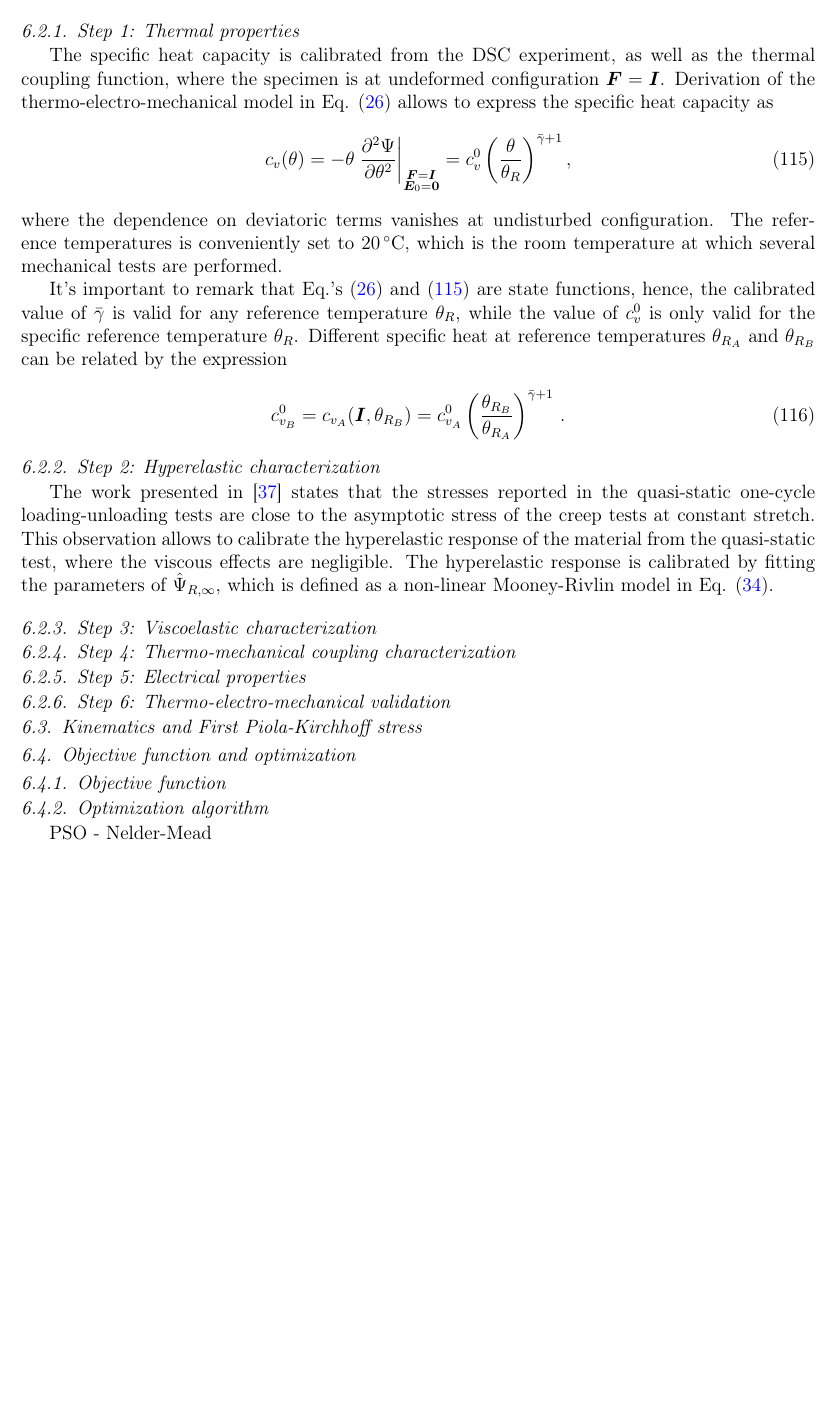
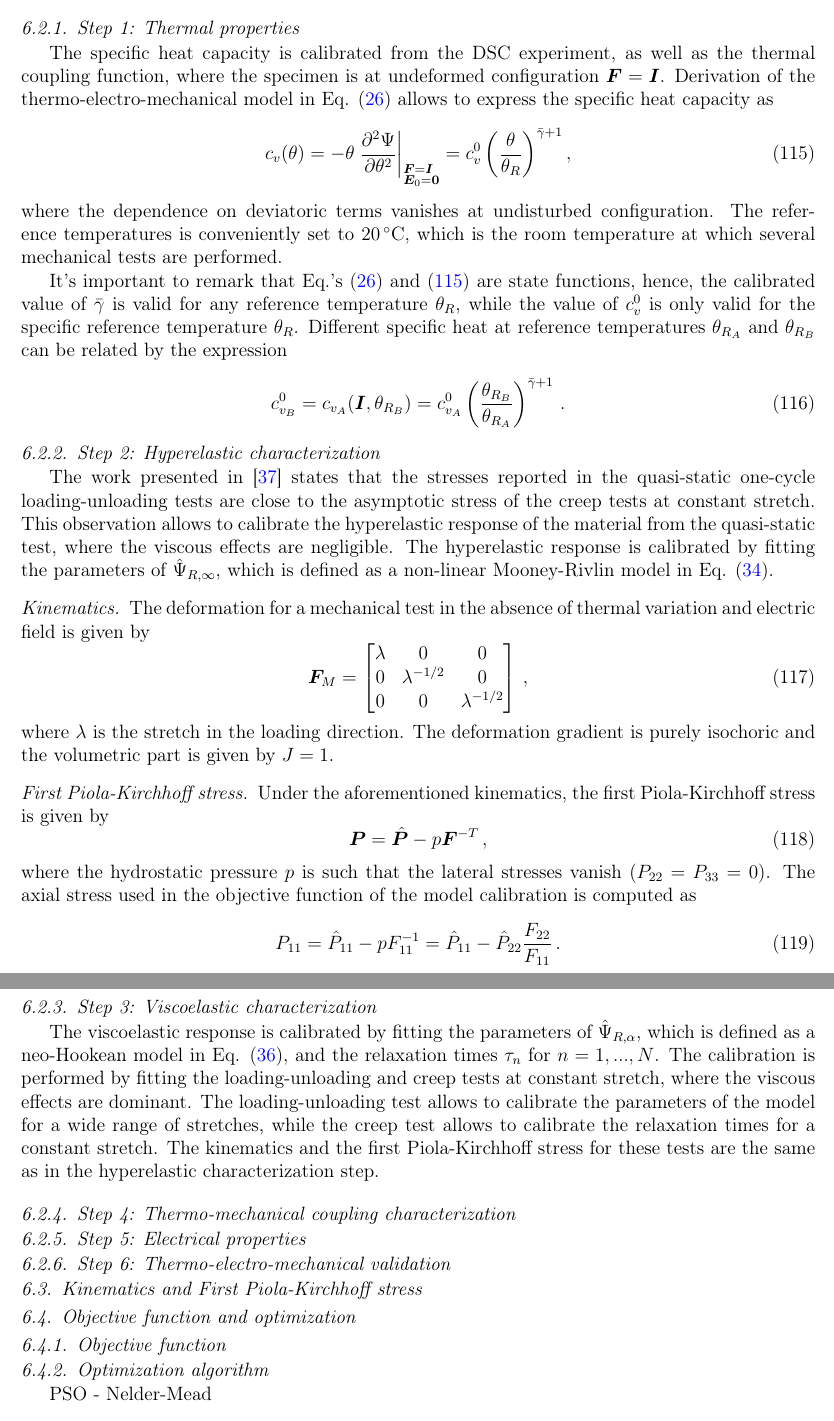
Before and after one commit to miguelmaso/2026-TEM-paper, a LaTeX paper (article/article.tex, which reads article/sections/06_calibration.tex): part of page 26 of 34 before the commit and two parts of pages 26 and 27 of 35 after it, the two joined at a grey line, cut so that both start at the same text, the shorter picture padded with empty space. Compiled offline with pdfLaTeX.

Commit message:
Calibration: kinematics

```diff
--- a/article/sections/06_calibration.tex
+++ b/article/sections/06_calibration.tex
@@ -58,7 +58,7 @@ The non-linearity and different physics of the model, as well as the large numbe
 
 The specific heat capacity is calibrated from the DSC experiment, as well as the thermal coupling function, where the specimen is at undeformed configuration $\F=\I$. Derivation of the thermo-electro-mechanical model in Eq. \eqref{eqn:full_free_energy_density_model} allows to express the specific heat capacity as
 \begin{equation} \label{eqn:calibration_cv}
-  c_v(\theta) = -\theta \left. \frac{\partial^2\Psi}{\partial \theta^2} \right|_{\substack{\F=\I\\ \E_0=\mathbf{0}}} =
+  c_v(\theta) = -\theta \left. \frac{\partial^2\Psi}{\partial \theta^2} \right|_{\substack{\F=\I\hfill\\ \E_0=\mathbf{0}}} =
     c_v^0 \left(\frac{\theta}{\theta_R}\right)^{\bar\gamma+1} ,
 \end{equation}
 where the dependence on deviatoric terms vanishes at undisturbed configuration. The reference temperatures is conveniently set to $\SI{20}{\celsius}$, which is the room temperature at which several mechanical tests are performed.
@@ -75,8 +75,29 @@ It's important to remark that Eq.'s \eqref{eqn:full_free_energy_density_model} a
 The work presented in \cite{Liao_Mokarram2020} states that the stresses reported in the quasi-static one-cycle loading-unloading tests are close to the asymptotic stress of the creep tests at constant stretch. This observation allows to calibrate the hyperelastic response of the material from the quasi-static test, where the viscous effects are negligible. The hyperelastic response is calibrated by fitting the parameters of $\hat\Psi_{R,\infty}$, which is defined as a non-linear Mooney-Rivlin model in Eq. \eqref{eqn:isochoric_mooney_rivlin}.
 
 
+\paragraph{Kinematics} The deformation for a mechanical test in the absence of thermal variation and electric field is given by
+\begin{equation}
+  \F_M = \begin{bmatrix}
+    \lambda & 0 & 0 \\
+    0 & \lambda^{-1/2} & 0 \\
+    0 & 0 & \lambda^{-1/2} \\
+  \end{bmatrix} \,,
+\end{equation}
+where $\lambda$ is the stretch in the loading direction. The deformation gradient is purely isochoric and the volumetric part is given by $J=1$.
+
+
+\paragraph{First Piola-Kirchhoff stress} Under the aforementioned kinematics, the first Piola-Kirchhoff stress is given by
+\begin{equation}
+  \P = \hat\P - p\F^{-T} \,,
+\end{equation}
+where the hydrostatic pressure $p$ is such that the lateral stresses vanish ($P_{22} = P_{33} = 0$). The axial stress used in the objective function of the model calibration is computed as
+\begin{equation}
+  P_{11} = \hat P_{11} - pF_{11}^{-1} = \hat P_{11} - \hat P_{22} \frac{F_{22}}{F_{11}} \,.
+\end{equation}
+
 
 \subsubsection{Step 3: Viscoelastic characterization}
+The viscoelastic response is calibrated by fitting the parameters of $\hat\Psi_{R,\alpha}$, which is defined as a neo-Hookean model in Eq. \eqref{eqn:isochoric_visco_neo_hokean}, and the relaxation times $\tau_n$ for $n=1,...,N$. The calibration is performed by fitting the loading-unloading and creep tests at constant stretch, where the viscous effects are dominant. The loading-unloading test allows to calibrate the parameters of the model for a wide range of stretches, while the creep test allows to calibrate the relaxation times for a constant stretch. The kinematics and the first Piola-Kirchhoff stress for these tests are the same as in the hyperelastic characterization step.
 
 
 \subsubsection{Step 4: Thermo-mechanical coupling characterization}
```
Also changed, not shown: article/biblio.bib (+8 -0 lines), article/sections/02_constitutive_eq.tex (+2 -1 lines).
